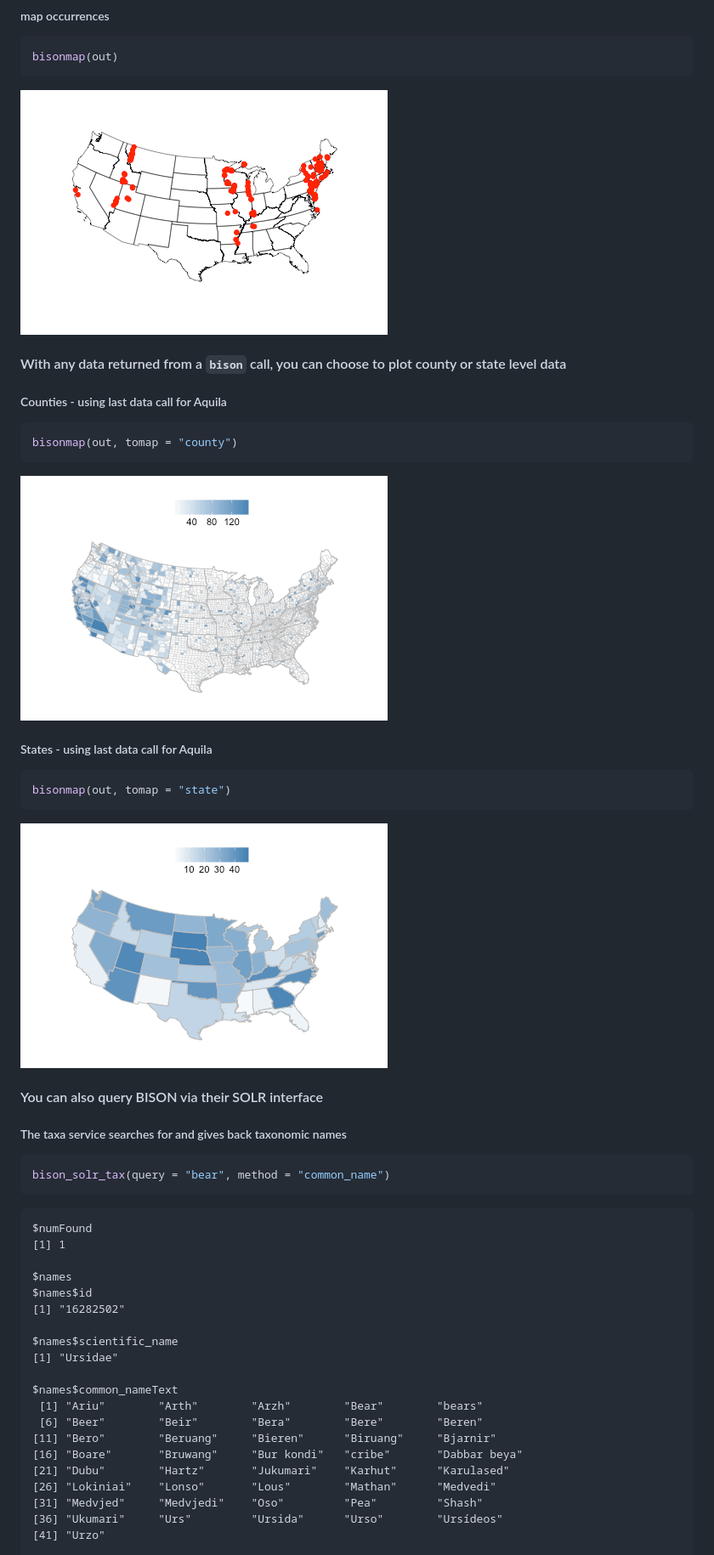
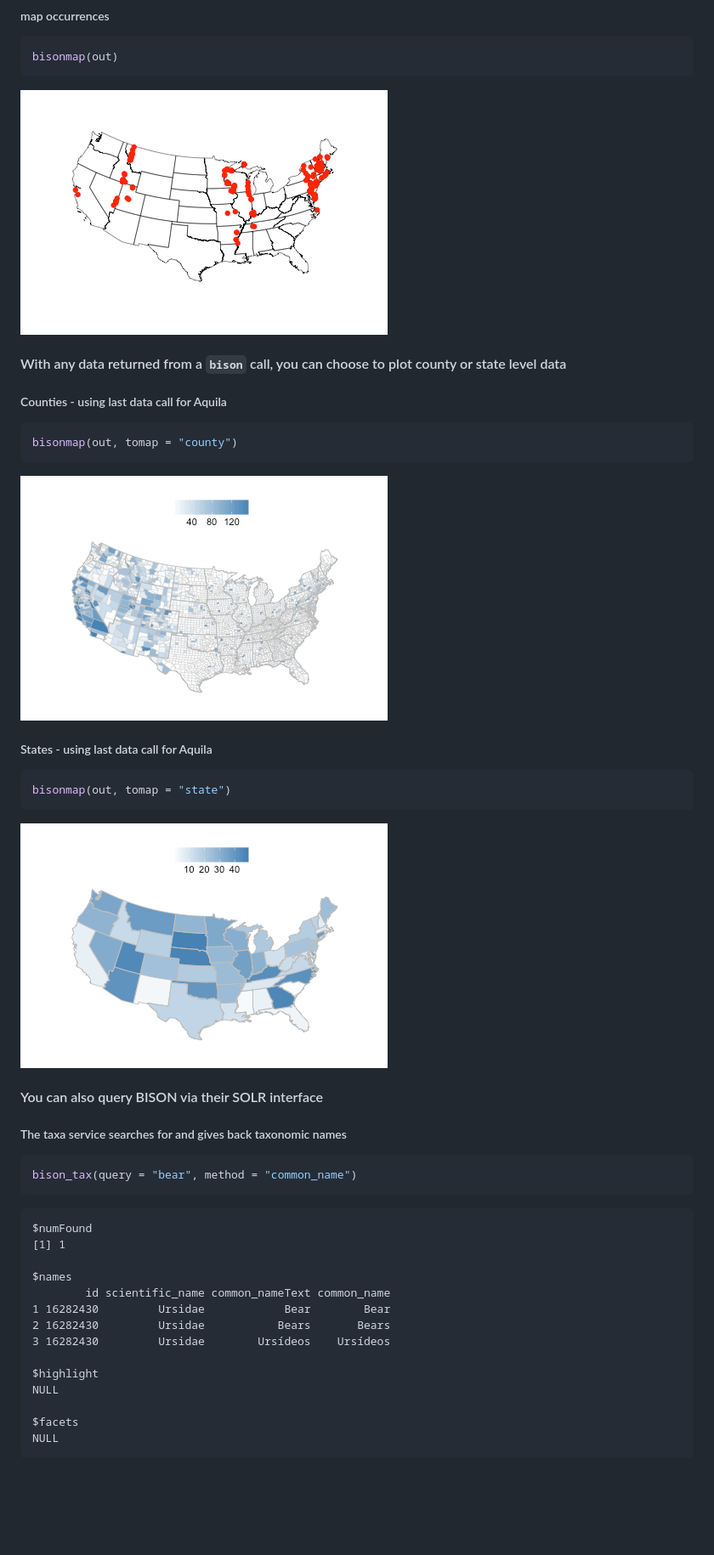
Before and after one commit to ropensci-archive/rbison, a Markdown page: README.md, the part around one of its changes. Shown at 85% size. Rendered like a GitHub page; pictures changed too: inst/assets/img/unnamed-chunk-12.png; blank space fills up the shorter version.

````diff
--- a/README.md
+++ b/README.md
@@ -145,8 +143,9 @@ bisonmap(out, tomap = "state")
 ####  You can also query BISON via their SOLR interface
 ##### The taxa service searches for and gives back taxonomic names
 
+
 ```r
-bison_solr_tax(query = "bear", method = "common_name")
+bison_tax(query = "bear", method = "common_name")
 ```
 
 ```
@@ -154,20 +153,15 @@ $numFound
 [1] 1
 
 $names
-$names$id
-[1] "16282502"
+        id scientific_name common_nameText common_name
+1 16282430         Ursidae            Bear        Bear
+2 16282430         Ursidae           Bears       Bears
+3 16282430         Ursidae        Ursídeos    Ursídeos
 
-$names$scientific_name
-[1] "Ursidae"
+$highlight
+NULL
 
-$names$common_nameText
- [1] "Ariu"        "Arth"        "Arzh"        "Bear"        "bears"
- [6] "Beer"        "Beir"        "Bera"        "Bere"        "Beren"
-[11] "Bero"        "Beruang"     "Bieren"      "Biruang"     "Bjarnir"
-[16] "Boare"       "Bruwang"     "Bur kondi"   "cribe"       "Dabbar beya"
-[21] "Dubu"        "Hartz"       "Jukumari"    "Karhut"      "Karulased"
-[26] "Lokiniai"    "Lonso"       "Lous"        "Mathan"      "Medvedi"
-[31] "Medvjed"     "Medvjedi"    "Oso"         "Pea"         "Shash"
-[36] "Ukumari"     "Urs"         "Ursida"      "Urso"        "Ursídeos"
-[41] "Urzo"
+$facets
+NULL
+```
 
````
Also changed, not shown: other parts of README.md (+138 -75 lines), inst/assets/img/unnamed-chunk-18.png (added), 7 other files.
